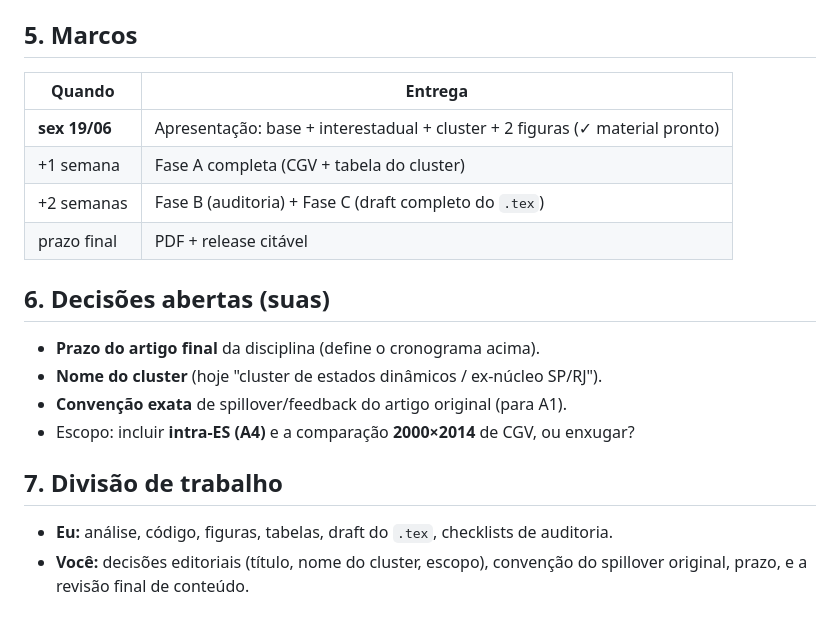
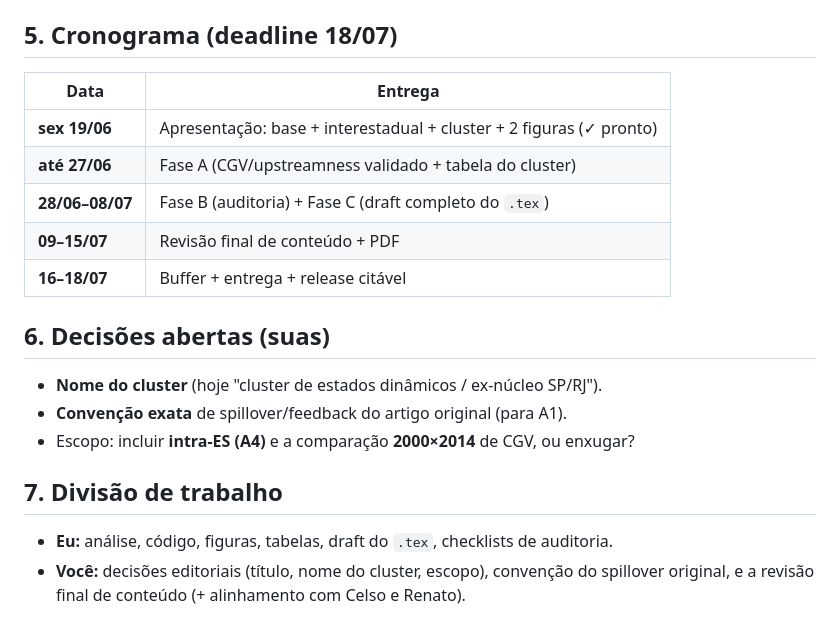
Before and after one commit to fcarva/es-insumo-produto, a Markdown page: pesquisa/PLANO_ARTIGO.md, the part around one of its changes. Rendered like a GitHub page.

```diff
--- a/pesquisa/PLANO_ARTIGO.md
+++ b/pesquisa/PLANO_ARTIGO.md
@@ -51,15 +68,15 @@ de capital de um cluster de estados dinâmicos (ex-núcleo) do qual o ES faz par
 - [ ] **C4. Compilar PDF** (`make paper`) e **release** `v1.0-disciplina` (tag + PDF).
 
-## 5. Marcos
-| Quando | Entrega |
+## 5. Cronograma (deadline 18/07)
+| Data | Entrega |
 |---|---|
-| **sex 19/06** | Apresentação: base + interestadual + cluster + 2 figuras (✓ material pronto) |
-| +1 semana | Fase A completa (CGV + tabela do cluster) |
-| +2 semanas | Fase B (auditoria) + Fase C (draft completo do `.tex`) |
-| prazo final | PDF + release citável |
+| **sex 19/06** | Apresentação: base + interestadual + cluster + 2 figuras (✓ pronto) |
+| **até 27/06** | Fase A (CGV/upstreamness validado + tabela do cluster) |
+| **28/06–08/07** | Fase B (auditoria) + Fase C (draft completo do `.tex`) |
+| **09–15/07** | Revisão final de conteúdo + PDF |
+| **16–18/07** | Buffer + entrega + release citável |
 
 ## 6. Decisões abertas (suas)
-- **Prazo do artigo final** da disciplina (define o cronograma acima).
 - **Nome do cluster** (hoje "cluster de estados dinâmicos / ex-núcleo SP/RJ").
 - **Convenção exata** de spillover/feedback do artigo original (para A1).
 - Escopo: incluir **intra-ES (A4)** e a comparação **2000×2014** de CGV, ou enxugar?
@@ -67,4 +84,4 @@ de capital de um cluster de estados dinâmicos (ex-núcleo) do qual o ES faz par
 ## 7. Divisão de trabalho
 - **Eu:** análise, código, figuras, tabelas, draft do `.tex`, checklists de auditoria.
 - **Você:** decisões editoriais (título, nome do cluster, escopo), convenção do spillover
-  original, prazo, e a revisão final de conteúdo.
+  original, e a revisão final de conteúdo (+ alinhamento com Celso e Renato).
```
Also changed, not shown: other parts of pesquisa/PLANO_ARTIGO.md (+47 -30 lines).
